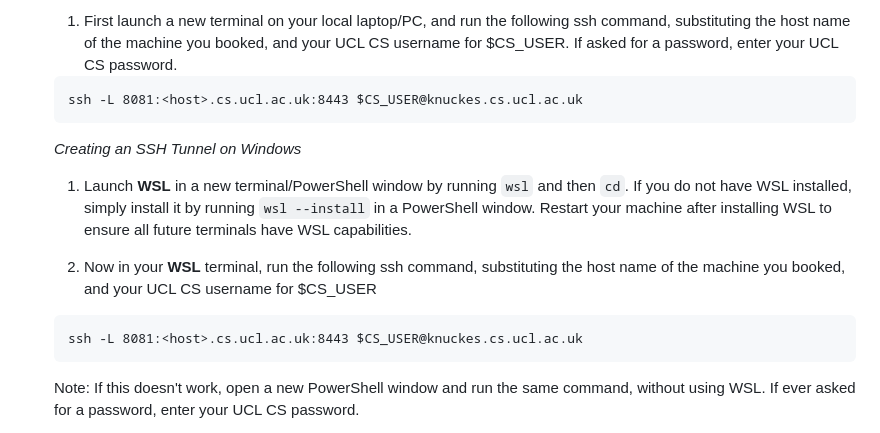
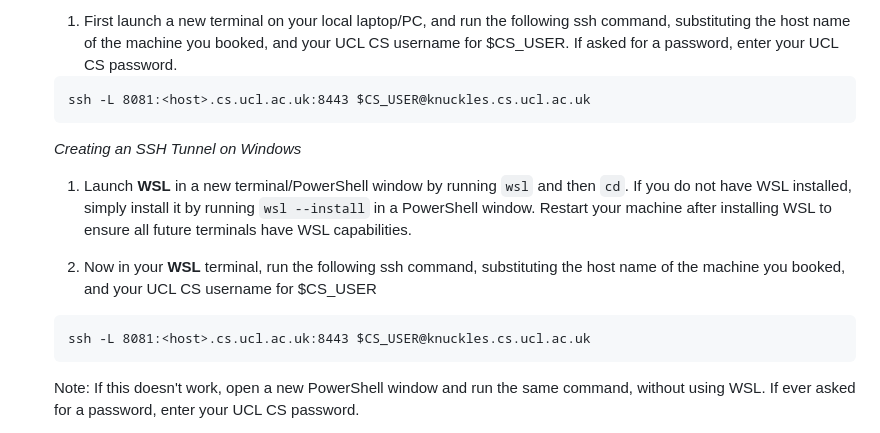
Before and after one commit to yash-joshi5379/IXN-Project-Team-Extensify, a Markdown page: README.md, the part around the change. Drawn GitHub-style.

````diff
--- a/README.md
+++ b/README.md
@@ -262,7 +262,7 @@ https://tsg.cs.ucl.ac.uk/remote-gpu-workstations/
 
    1. First launch a new terminal on your local laptop/PC, and run the following ssh command, substituting the host name of the machine you booked, and your UCL CS username for $CS_USER. If asked for a password, enter your UCL CS password.
    ```
-   ssh -L 8081:<host>.cs.ucl.ac.uk:8443 $CS_USER@knuckes.cs.ucl.ac.uk
+   ssh -L 8081:<host>.cs.ucl.ac.uk:8443 $CS_USER@knuckles.cs.ucl.ac.uk
    ```
 
    *Creating an SSH Tunnel on Windows*
@@ -271,7 +271,7 @@ https://tsg.cs.ucl.ac.uk/remote-gpu-workstations/
 
    2. Now in your **WSL** terminal, run the following ssh command, substituting the host name of the machine you booked, and your UCL CS username for $CS_USER
    ```
-   ssh -L 8081:<host>.cs.ucl.ac.uk:8443 $CS_USER@knuckes.cs.ucl.ac.uk
+   ssh -L 8081:<host>.cs.ucl.ac.uk:8443 $CS_USER@knuckles.cs.ucl.ac.uk
    ```
 
       Note: If this doesn't work, open a new PowerShell window and run the same command, without using WSL. If ever asked for a password, enter your UCL CS password.
````
